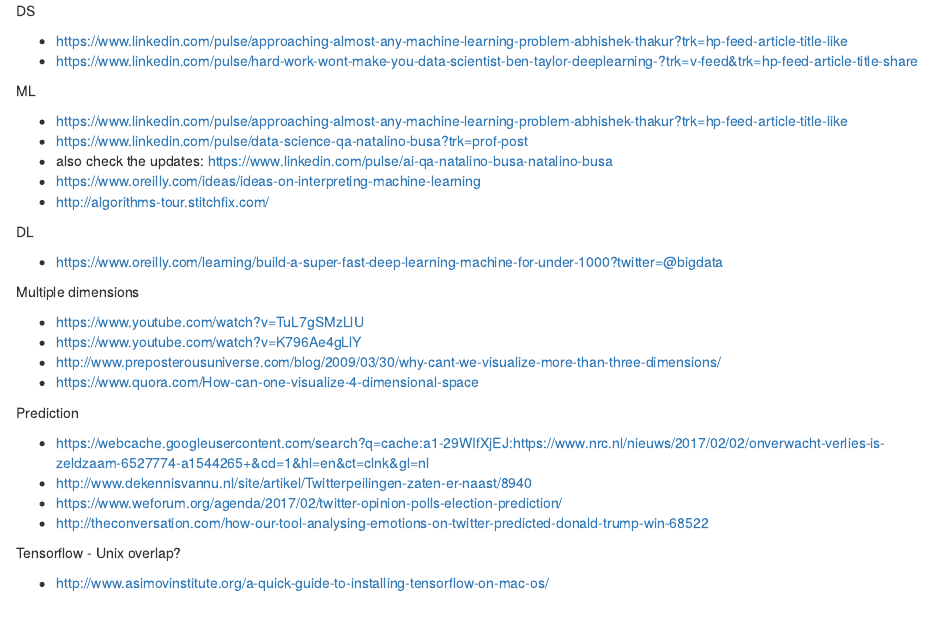
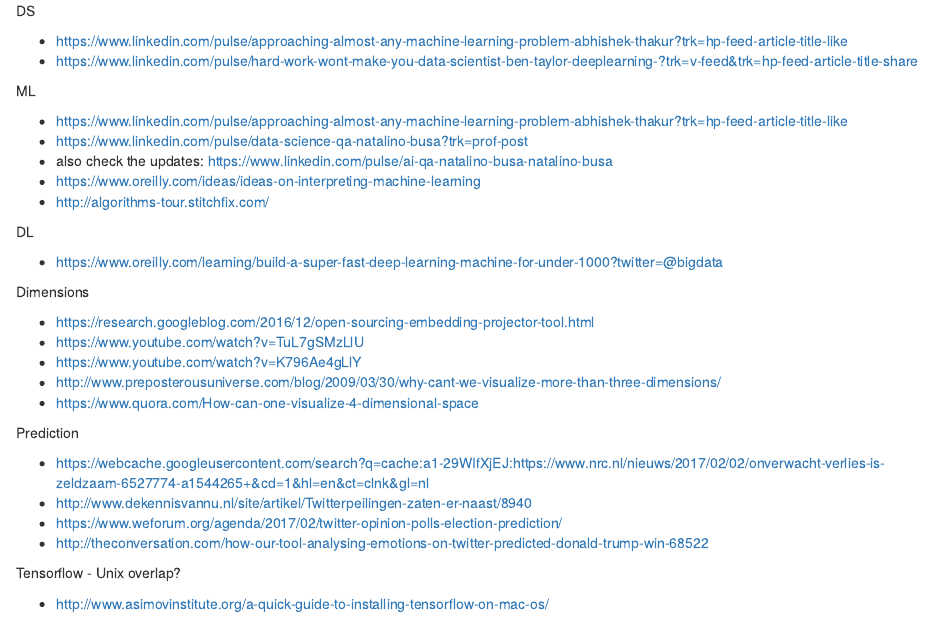
Before and after one commit to mirelacc/ds, an R Markdown document (tools_research_tutorials.Rmd): the page in a window 1100 px wide, from its top. Rendered offline with R 4.5, knitr and Pandoc, with nearby package versions.

Commit message:
Update tools_research_tutorials.Rmd

```diff
--- a/tools_research_tutorials.Rmd
+++ b/tools_research_tutorials.Rmd
@@ -17,8 +17,9 @@
 
 - https://www.oreilly.com/learning/build-a-super-fast-deep-learning-machine-for-under-1000?twitter=@bigdata
 
-Multiple dimensions
+Dimensions
 
+- https://research.googleblog.com/2016/12/open-sourcing-embedding-projector-tool.html
 - https://www.youtube.com/watch?v=TuL7gSMzLlU
 - https://www.youtube.com/watch?v=K796Ae4gLlY
 - http://www.preposterousuniverse.com/blog/2009/03/30/why-cant-we-visualize-more-than-three-dimensions/
```
